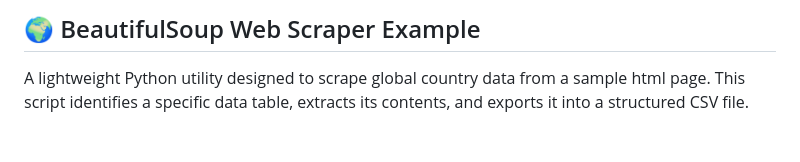
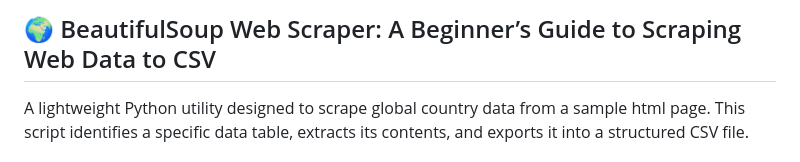
Before and after one commit to mobitrendz/my-b-soup, a Markdown page: README.md, the part around the change. Rendered like a GitHub page.

```diff
--- a/README.md
+++ b/README.md
@@ -1,4 +1,4 @@
-## 🌍 BeautifulSoup Web Scraper Example
+## 🌍 BeautifulSoup Web Scraper: A Beginner’s Guide to Scraping Web Data to CSV
 
 A lightweight Python utility designed to scrape global country data from a sample html page. This script identifies a specific data table, extracts its contents, and exports it into a structured CSV file.
 
```
